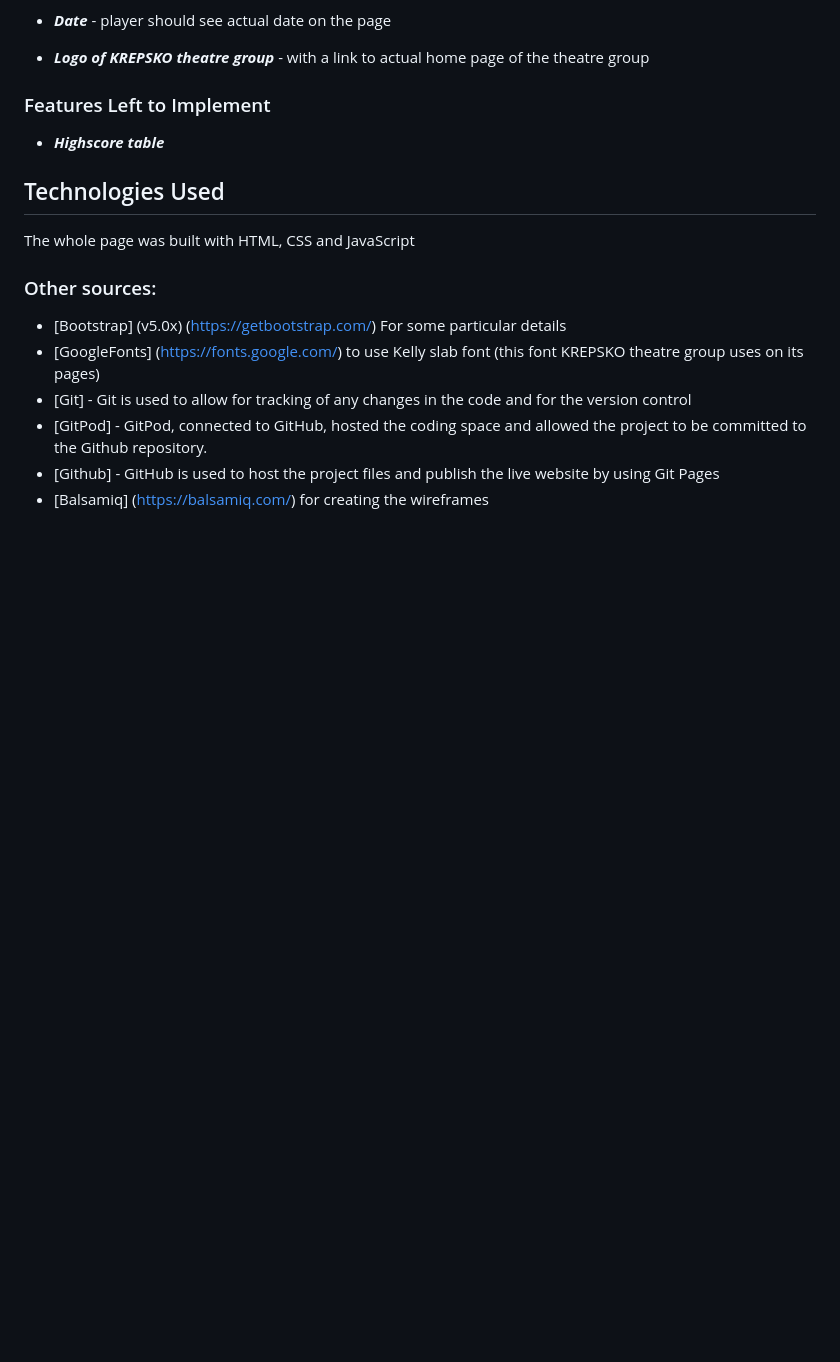
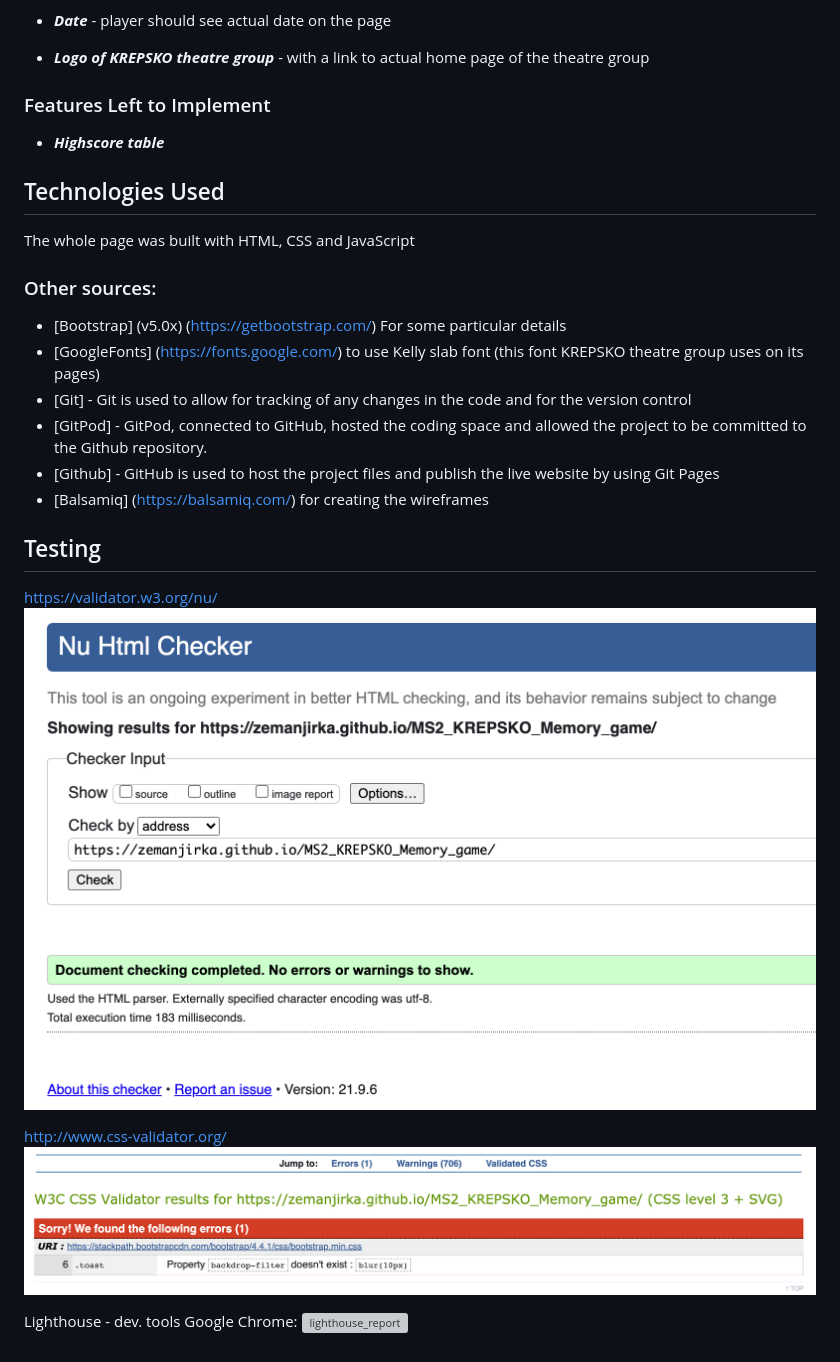
Before and after one commit to zemanjirka/MS2_KREPSKO_Memory_game, a Markdown page: README.md, the part around the change. GitHub-like rendering; pictures changed too: assets/images/JigsawW3validatorSCCcheck.png (added), assets/images/W3validator_check.png (added); blank space fills up the shorter version; grey boxes are pictures that could not be loaded.

Commit message:
validators result added to Readme

```diff
--- a/README.md
+++ b/README.md
@@ -70,3 +70,12 @@ The whole page was built with HTML, CSS and JavaScript
 - [GitPod] - GitPod, connected to GitHub, hosted the coding space and allowed the project to be committed to the Github repository.
 - [Github] - GitHub is used to host the project files and publish the live website by using Git Pages
 - [Balsamiq] (https://balsamiq.com/) for creating the wireframes
+
+## Testing
+
+https://validator.w3.org/nu/ ![w3_report](./assets/images/W3validator_check.png)
+
+
+http://www.css-validator.org/ ![validator_report](./assets/images/JigsawW3validatorSCCcheck.png)
+
+Lighthouse - dev. tools Google Chrome: ![lighthouse_report](./assets/images/Lighhouse_check.png)
```
Also changed, not shown: assets/images/Lighthouse_check.png (added), 1 other file.
